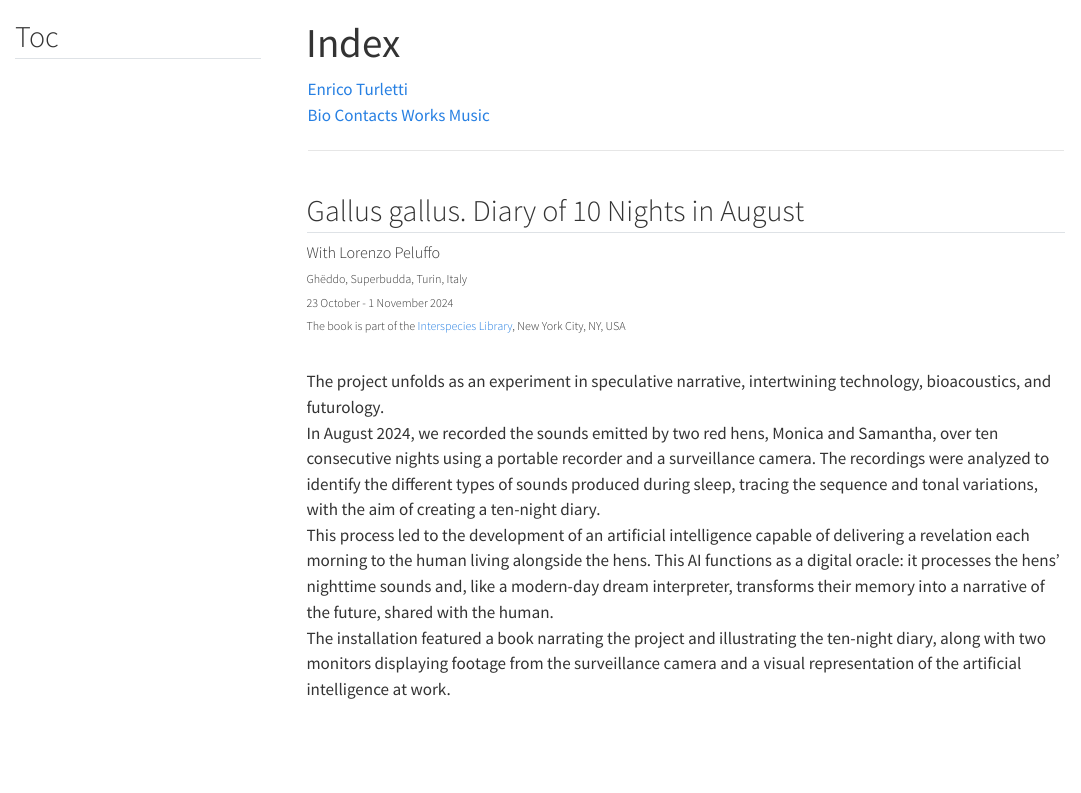
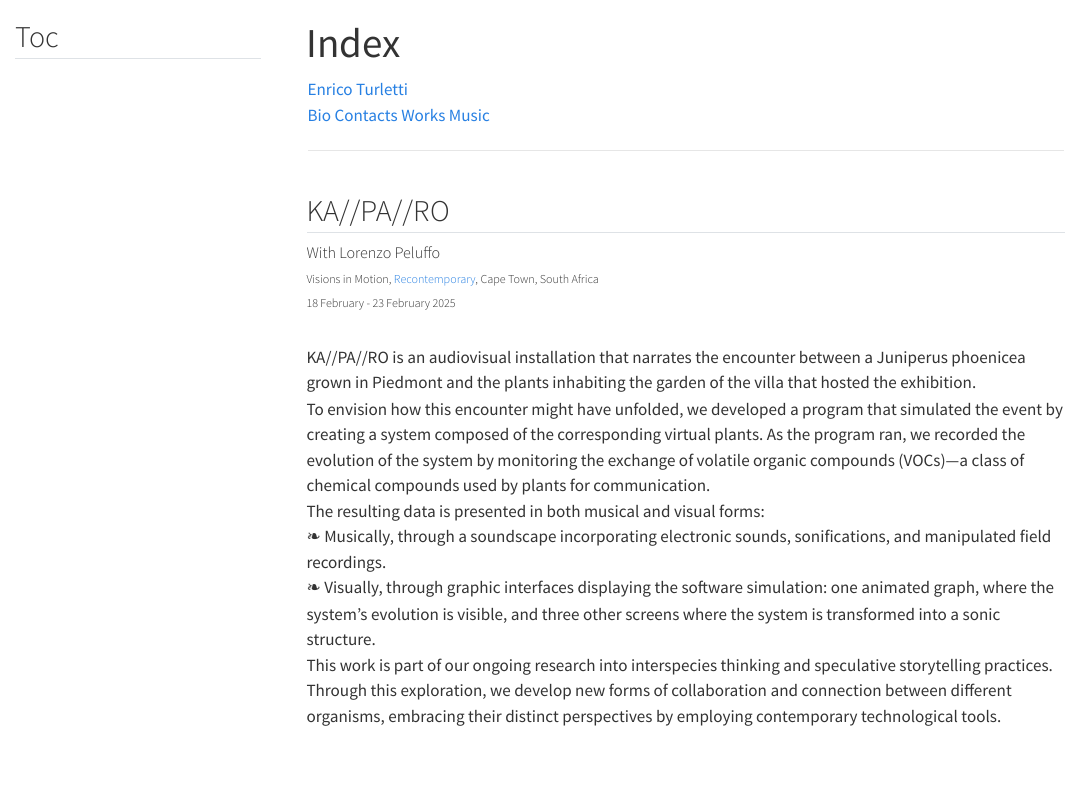
Before and after one commit to duckt14/duckt14.github.io, a Quarto document (index.qmd): the page in a window 1100 px wide, from its top. Rendered offline with R 4.5, knitr and Pandoc in place of Quarto, with nearby package versions; menus at the side of the page are left out.

Commit message:
update page, style and mobile version

```diff
--- a/custom.scss
+++ b/custom.scss
@@ -194,11 +194,6 @@ nav[role="doc-toc"] li {
       font-size: 1.2em;
       color: black !important;
     }
-    .mobile-index {
-      font-family: "BodoniStd-Book";
-      font-size: 1.5em;
-      color: "#000000";
-    }
 }
 @media (min-width: 991.98px) {
   .mobile-index {
--- a/index.qmd
+++ b/index.qmd
@@ -15,28 +15,28 @@ toc-title: "Toc"
   <hr>
   </div>
 </div>
-<div class="mobile-index">
-  <h2>Gallus gallus. Diary of 10 Nights in August</h2>
-  <h5>With Lorenzo Peluffo</h5>
-  <h6>Ghëddo, Superbudda, Turin, Italy</h6>
-  <h6>23 October - 1 November 2024</h6>
-  <h6>The book is part of the <a href='https://interspecieslibrary.com/'>Interspecies Library</a>, New York City, NY, USA</h6>
+<h2>KA//PA//RO</h2>
+##### With Lorenzo Peluffo
+###### Visions in Motion, <a class="link-to-ext" href='https://recontemporary.com/' class=>Recontemporary</a>, Cape Town, South Africa
+###### 18 February - 23 February 2025
 <br>
-<p>The project unfolds as an experiment in speculative narrative, intertwining technology, bioacoustics, and futurology.<br>
-In August 2024, we recorded the sounds emitted by two red hens, Monica and Samantha, over ten consecutive nights using a portable recorder and a surveillance camera. The recordings were analyzed to identify the different types of sounds produced during sleep, tracing the sequence and tonal variations, with the aim of creating a ten-night diary.<br>
-This process led to the development of an artificial intelligence capable of delivering a revelation each morning to the human living alongside the hens. This AI functions as a digital oracle: it processes the hens' nighttime sounds and, like a modern-day dream interpreter, transforms their memory into a narrative of the future, shared with the human.<br>
-The installation featured a book narrating the project and illustrating the ten-night diary, along with two monitors displaying footage from the surveillance camera and a visual representation of the artificial intelligence at work.</p>
+<p>KA//PA//RO is an audiovisual installation that narrates the encounter between a Juniperus phoenicea grown in Piedmont and the plants inhabiting the garden of the villa that hosted the exhibition.<br>
+To envision how this encounter might have unfolded, we developed a program that simulated the event by creating a system composed of the corresponding virtual plants. As the program ran, we recorded the evolution of the system by monitoring the exchange of volatile organic compounds (VOCs)—a class of chemical compounds used by plants for communication.<br>
+The resulting data is presented in both musical and visual forms:<br>
+❧ Musically, through a soundscape incorporating electronic sounds, sonifications, and manipulated field recordings.<br>
+❧ Visually, through graphic interfaces displaying the software simulation: one animated graph, where the system’s evolution is visible, and three other screens where the system is transformed into a sonic structure.<br>
+This work is part of our ongoing research into interspecies thinking and speculative storytelling practices. Through this exploration, we develop new forms of collaboration and connection between different organisms, embracing their distinct perspectives by employing contemporary technological tools.</p>
 <br><br>
 <div>
-  <img src="images/gallus_gallus/gallus_0.webp" class="grid-gallery-image-pic"/>
+  <img src="images/kaparo/kaparo-1.webp" class="grid-gallery-image-pic"/>
 </div>
 <div>
-  <img src="images/gallus_gallus/gallus_1.webp" class="grid-gallery-image-pic"/>
+  <img src="images/kaparo/kaparo-2.webp" class="grid-gallery-image-pic"/>
 </div>
 <div>
-  <img src="images/gallus_gallus/gallus_2.webp" class="grid-gallery-image-pic"/>
+  <img src="images/kaparo/kaparo-3.webp" class="grid-gallery-image-pic"/>
 </div>
 <div>
-  <img src="images/gallus_gallus/gallus_3.webp" class="grid-gallery-image-pic"/>
+  <img src="images/kaparo/kaparo-4.webp" class="grid-gallery-image-pic"/>
 </div>
-</div>
+<br><br><br>
```
Also changed, not shown: bio.qmd (+1 -0 lines), contacts.qmd (+1 -0 lines), exhibitions.qmd (+2 -1 lines), music.qmd (+1 -0 lines).
